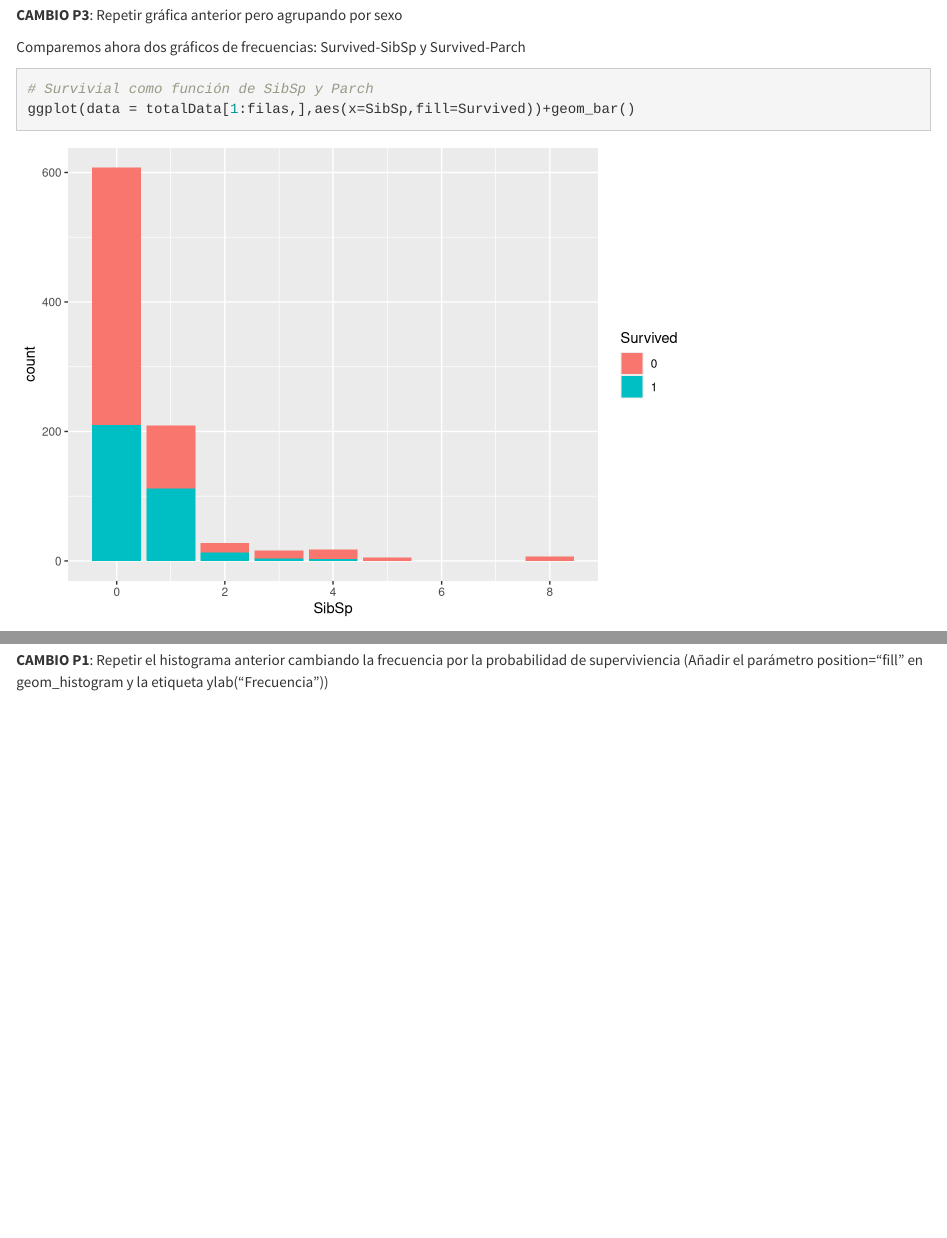
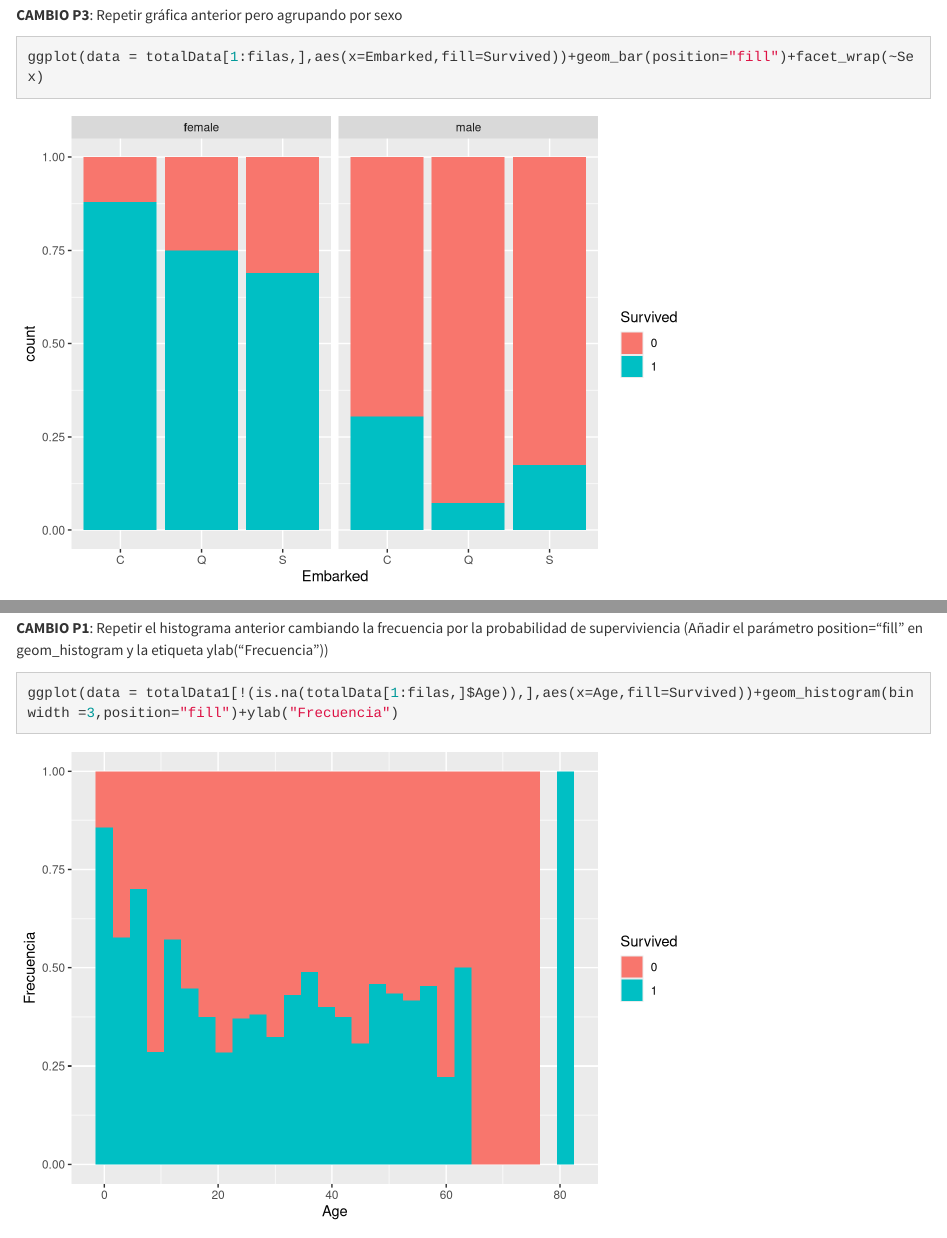
Before and after one commit to Akinorev/dataScienceGitR2, an R Markdown document (titanic_eda.Rmd): the page in a window 1100 px wide, from 4610 px down, and a second part further down, joined at a grey line. Rendered offline with R 4.5, knitr and Pandoc, with nearby package versions; some code elsewhere in the file could not run offline.

Commit message:
Added solution to all tasks, needs revision

````diff
--- a/titanic_eda.Rmd
+++ b/titanic_eda.Rmd
@@ -119,7 +119,7 @@ ggplot(data = totalData[1:filas,],aes(x=Embarked,fill=Survived))+geom_bar(positi
 
 **CAMBIO P3**: Repetir gráfica anterior pero agrupando por sexo
 ```{r echo=TRUE, message=FALSE, warning=FALSE}
-
+ggplot(data = totalData[1:filas,],aes(x=Embarked,fill=Survived))+geom_bar(position="fill")+facet_wrap(~Sex)
 ```
 
 Comparemos ahora dos gráficos de frecuencias: Survived-SibSp y Survived-Parch
@@ -131,7 +131,7 @@ ggplot(data = totalData[1:filas,],aes(x=SibSp,fill=Survived))+geom_bar()
 
 **CAMBIO P2**: Repetir grafica para la variable Parch
 ```{r echo=TRUE, message=FALSE, warning=FALSE}
-
+ggplot(data = totalData[1:filas,],aes(x=Parch,fill=Survived))+geom_bar()
 ```
 
 Veamos un ejemplo de construcción de una variable nueva: Tamaño de familia
@@ -157,4 +157,5 @@ ggplot(data = totalData1[!(is.na(totalData[1:filas,]$Age)),],aes(x=Age,fill=Surv
 **CAMBIO P1**: Repetir el histograma anterior cambiando la frecuencia por la probabilidad de superviviencia (Añadir el parámetro position="fill" en geom_histogram y la etiqueta ylab("Frecuencia"))
 
 ```{r echo=TRUE, message=FALSE, warning=FALSE}
+ggplot(data = totalData1[!(is.na(totalData[1:filas,]$Age)),],aes(x=Age,fill=Survived))+geom_histogram(binwidth =3,position="fill")+ylab("Frecuencia")
 ```
````
